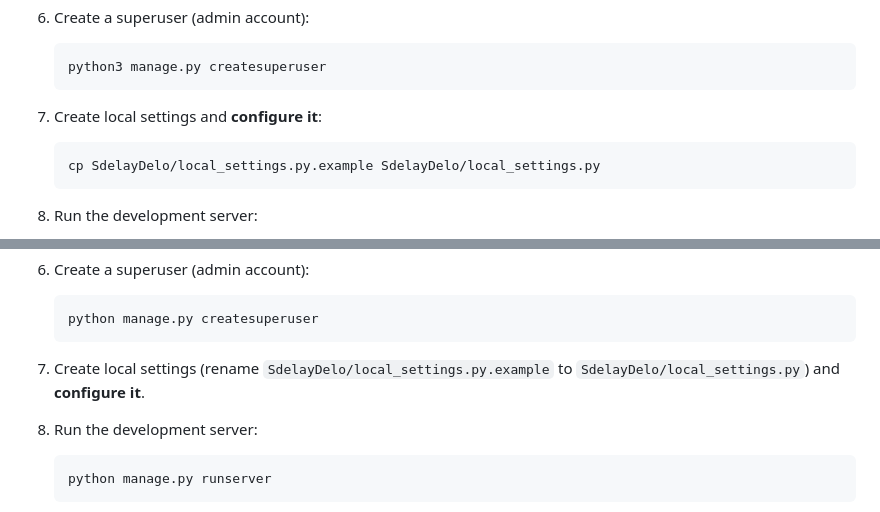
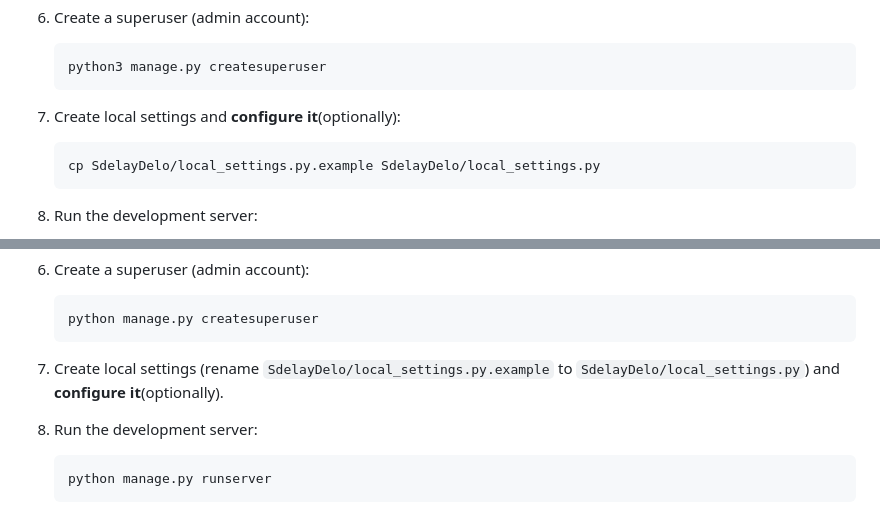
Before and after one commit to donko1/SdelayDelo, a Markdown page: README.md, 2 parts joined by grey strips. Drawn GitHub-style.

````diff
--- a/README.md
+++ b/README.md
@@ -99,7 +99,7 @@ Follow these steps to install and run SdelayDelo locally.
    ```bash
    python3 manage.py createsuperuser
    ```
-7. Create local settings and **configure it**:
+7. Create local settings and **configure it**(optionally):
    ```bash
    cp SdelayDelo/local_settings.py.example SdelayDelo/local_settings.py
    ```
@@ -138,7 +138,7 @@ Follow these steps to install and run SdelayDelo locally.
    ```bash
    python manage.py createsuperuser
    ```
-7. Create local settings (rename `SdelayDelo/local_settings.py.example` to `SdelayDelo/local_settings.py`) and **configure it**.
+7. Create local settings (rename `SdelayDelo/local_settings.py.example` to `SdelayDelo/local_settings.py`) and **configure it**(optionally).
 8. Run the development server:
    ```bash
    python manage.py runserver
````
